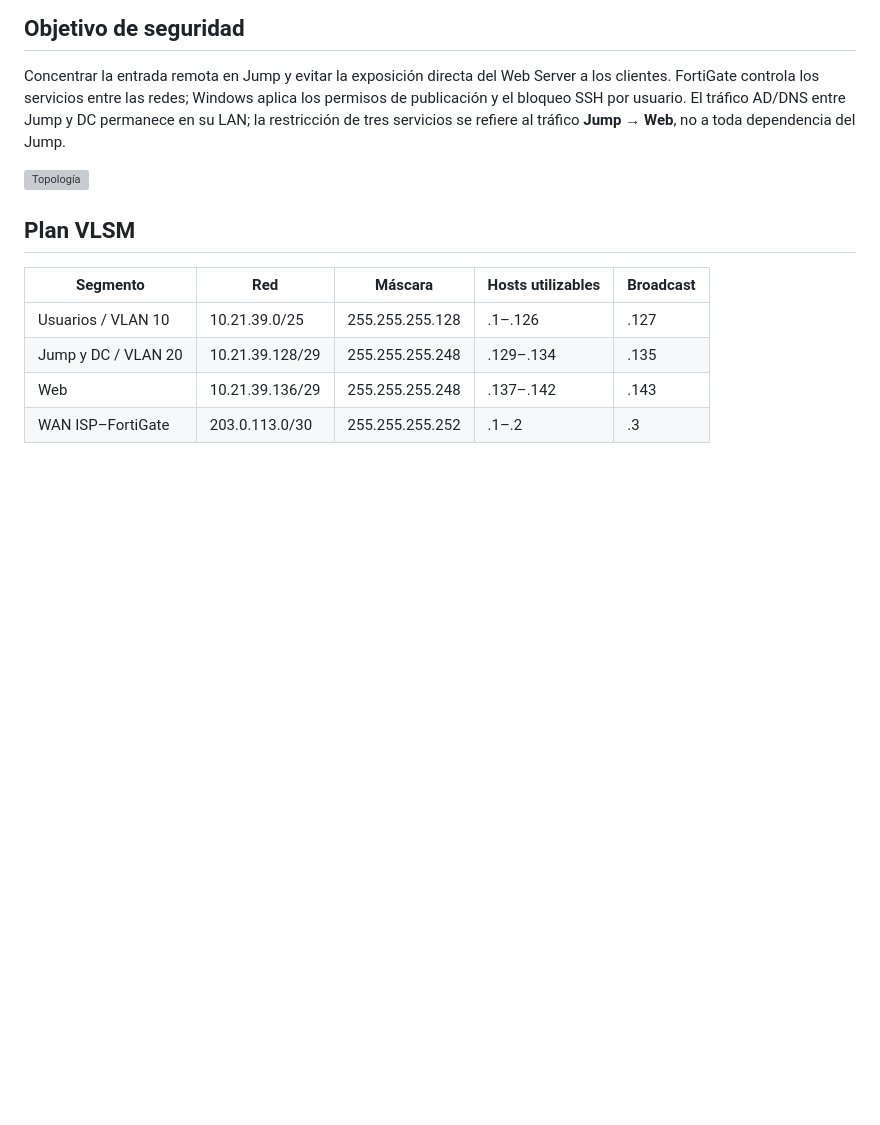
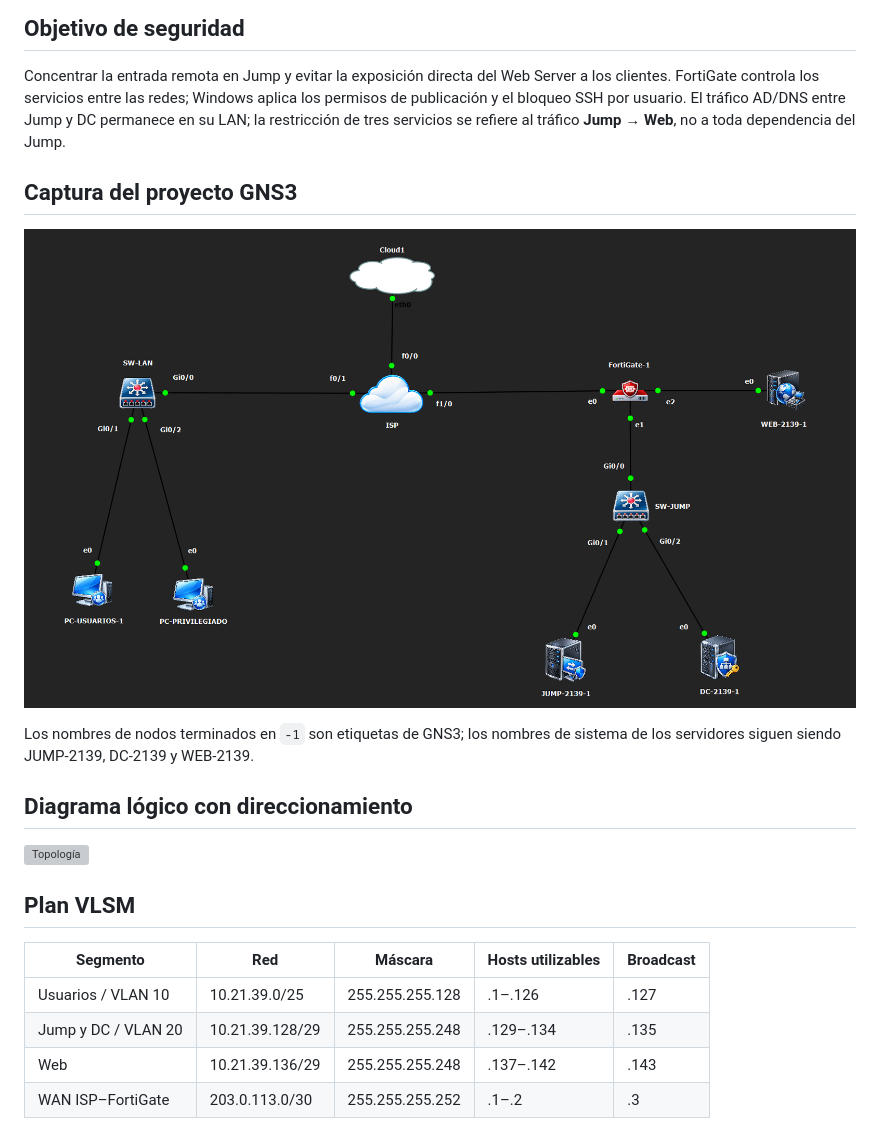
Before and after one commit to adrianmgallaness-hash/infraestructura-2-fortigate-vpn-jump-server, a Markdown page: docs/01-arquitectura.md, the part around the change. GitHub-like rendering; pictures changed too: evidencias/13-topologia-gns3.png (added); blank space fills up the shorter version; grey boxes are pictures that could not be loaded.

```diff
--- a/docs/01-arquitectura.md
+++ b/docs/01-arquitectura.md
@@ -3,6 +3,14 @@
 ## Objetivo de seguridad
 
 Concentrar la entrada remota en Jump y evitar la exposición directa del Web Server a los clientes. FortiGate controla los servicios entre las redes; Windows aplica los permisos de publicación y el bloqueo SSH por usuario. El tráfico AD/DNS entre Jump y DC permanece en su LAN; la restricción de tres servicios se refiere al tráfico **Jump → Web**, no a toda dependencia del Jump.
+
+## Captura del proyecto GNS3
+
+![Topología real del laboratorio](../evidencias/13-topologia-gns3.png)
+
+Los nombres de nodos terminados en `-1` son etiquetas de GNS3; los nombres de sistema de los servidores siguen siendo JUMP-2139, DC-2139 y WEB-2139.
+
+## Diagrama lógico con direccionamiento
 
 ![Topología](../diagramas/topologia.svg)
 
```
Also changed, not shown: README.md (+5 -1 lines), docs/05-evidencias.md (+4 -0 lines), 1 other file.
